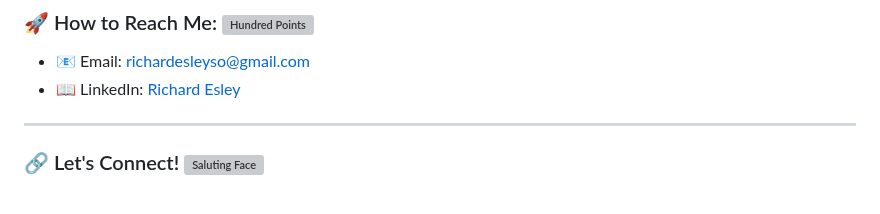
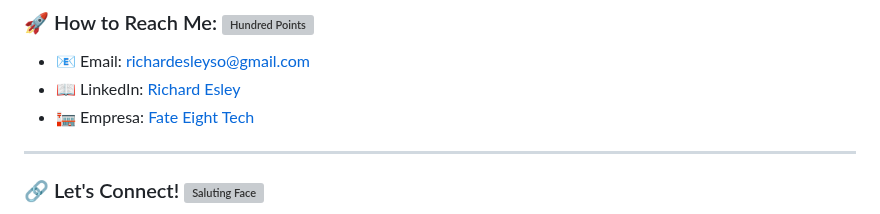
Before and after one commit to RDEsley/RDEsley, a Markdown page: README.md, the part around one of its changes. GitHub-like rendering; grey boxes are pictures that could not be loaded.

```diff
--- a/README.md
+++ b/README.md
@@ -54,6 +55,7 @@ https://xequemateservicos.com.br (Pausado temporariamente desde 09/10/2025 - UTC
 
 - 📧 Email: [richardesleyso@gmail.com](mailto:richardesleyso@gmail.com)
 - 📖 LinkedIn: [Richard Esley](https://www.linkedin.com/in/richardesley)
+- 🏣 Empresa: [Fate Eight Tech](https://fateeight.com.br/)
 
 ---
 
```
Also changed, not shown: other parts of README.md (+1 -0 lines).
